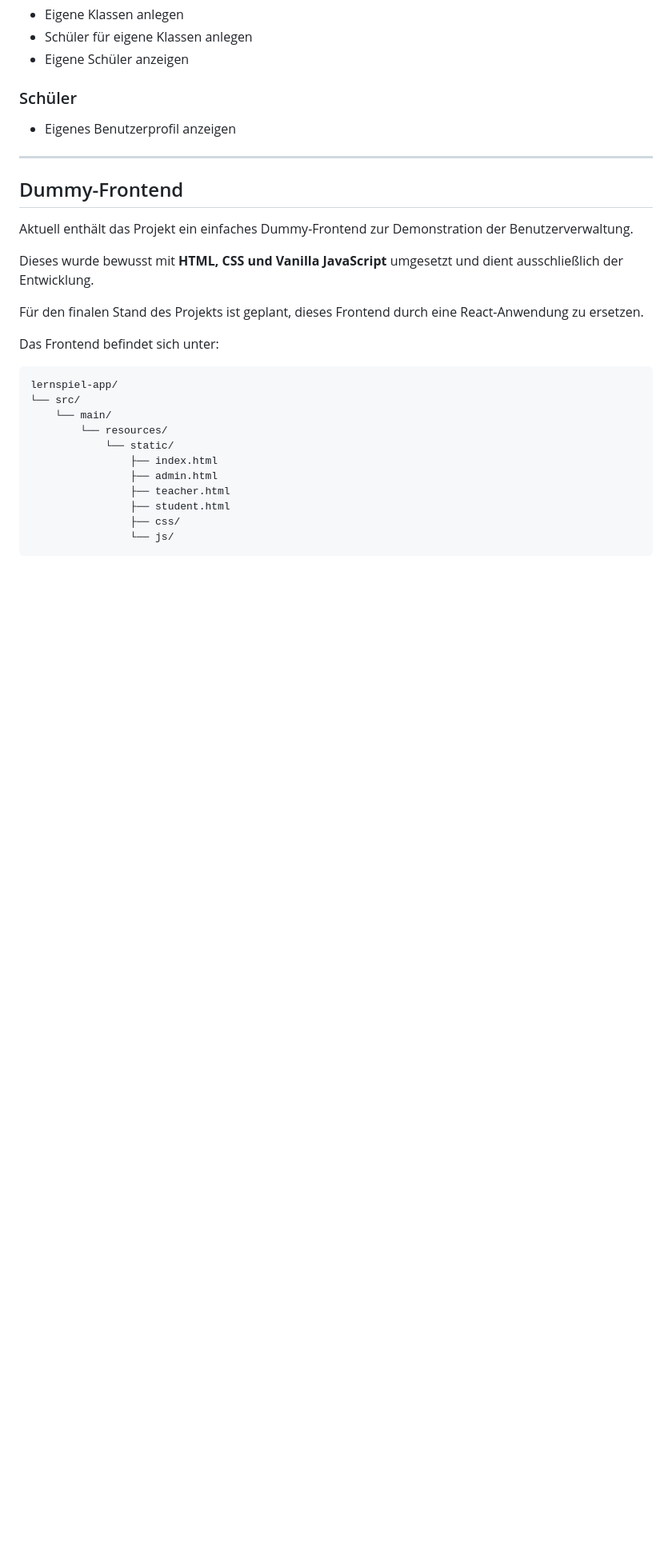
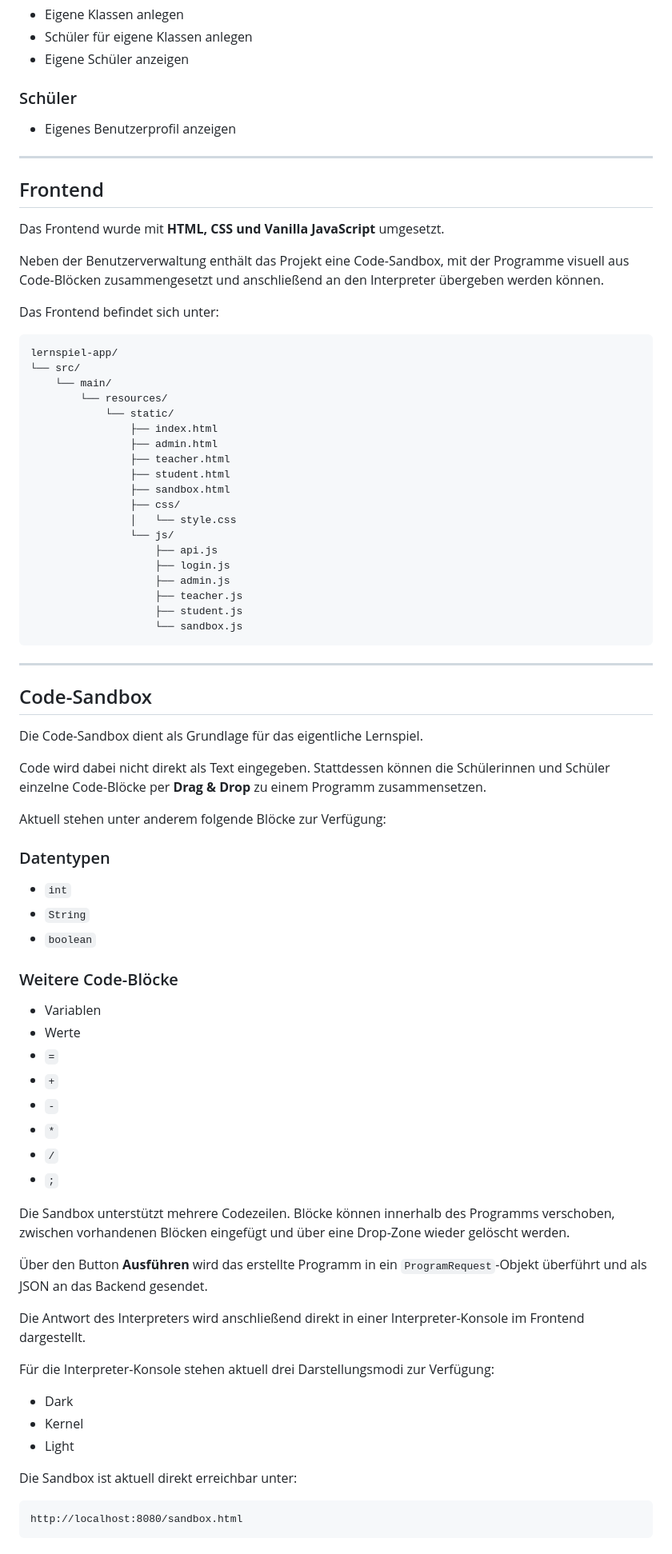
Before and after one commit to Leonard-B212/LernspielKB, a Markdown page: README.md, the part around one of its changes. Shown at 80% size. Drawn GitHub-style; blank space fills up the shorter version.

````diff
--- a/README.md
+++ b/README.md
@@ -137,13 +137,11 @@ Das Projekt besitzt aktuell drei Benutzerrollen:
 
 ---
 
-## Dummy-Frontend
+## Frontend
 
-Aktuell enthält das Projekt ein einfaches Dummy-Frontend zur Demonstration der Benutzerverwaltung.
+Das Frontend wurde mit **HTML, CSS und Vanilla JavaScript** umgesetzt.
 
-Dieses wurde bewusst mit **HTML, CSS und Vanilla JavaScript** umgesetzt und dient ausschließlich der Entwicklung.
-
-Für den finalen Stand des Projekts ist geplant, dieses Frontend durch eine React-Anwendung zu ersetzen.
+Neben der Benutzerverwaltung enthält das Projekt eine Code-Sandbox, mit der Programme visuell aus Code-Blöcken zusammengesetzt und anschließend an den Interpreter übergeben werden können.
 
 Das Frontend befindet sich unter:
 
@@ -157,6 +155,60 @@ lernspiel-app/
                 ├── admin.html
                 ├── teacher.html
                 ├── student.html
+                ├── sandbox.html
                 ├── css/
+                │   └── style.css
                 └── js/
+                    ├── api.js
+                    ├── login.js
+                    ├── admin.js
+                    ├── teacher.js
+                    ├── student.js
+                    └── sandbox.js
 ```
+
+---
+
+## Code-Sandbox
+
+Die Code-Sandbox dient als Grundlage für das eigentliche Lernspiel.
+
+Code wird dabei nicht direkt als Text eingegeben. Stattdessen können die Schülerinnen und Schüler einzelne Code-Blöcke per **Drag & Drop** zu einem Programm zusammensetzen.
+
+Aktuell stehen unter anderem folgende Blöcke zur Verfügung:
+
+### Datentypen
+
+- `int`
+- `String`
+- `boolean`
+
+### Weitere Code-Blöcke
+
+- Variablen
+- Werte
+- `=`
+- `+`
+- `-`
+- `*`
+- `/`
+- `;`
+
+Die Sandbox unterstützt mehrere Codezeilen. Blöcke können innerhalb des Programms verschoben, zwischen vorhandenen Blöcken eingefügt und über eine Drop-Zone wieder gelöscht werden.
+
+Über den Button **Ausführen** wird das erstellte Programm in ein `ProgramRequest`-Objekt überführt und als JSON an das Backend gesendet.
+
+Die Antwort des Interpreters wird anschließend direkt in einer Interpreter-Konsole im Frontend dargestellt.
+
+Für die Interpreter-Konsole stehen aktuell drei Darstellungsmodi zur Verfügung:
+
+- Dark
+- Kernel
+- Light
+
+Die Sandbox ist aktuell direkt erreichbar unter:
+
+```text
+http://localhost:8080/sandbox.html
+```
+
````
Also changed, not shown: other parts of README.md (+143 -10 lines).
